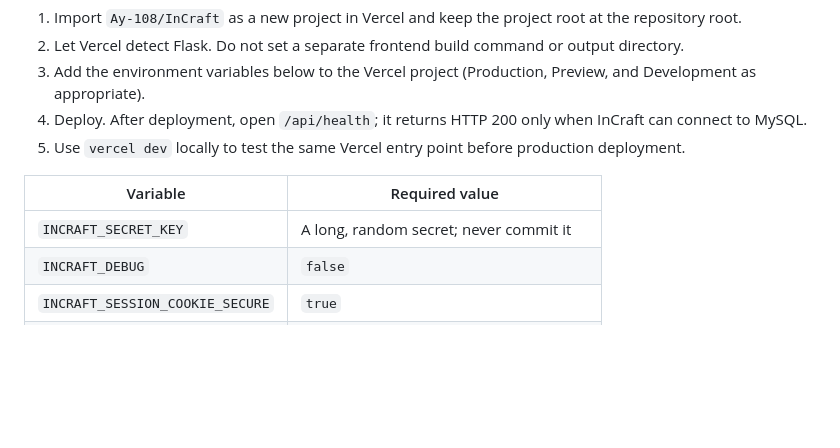
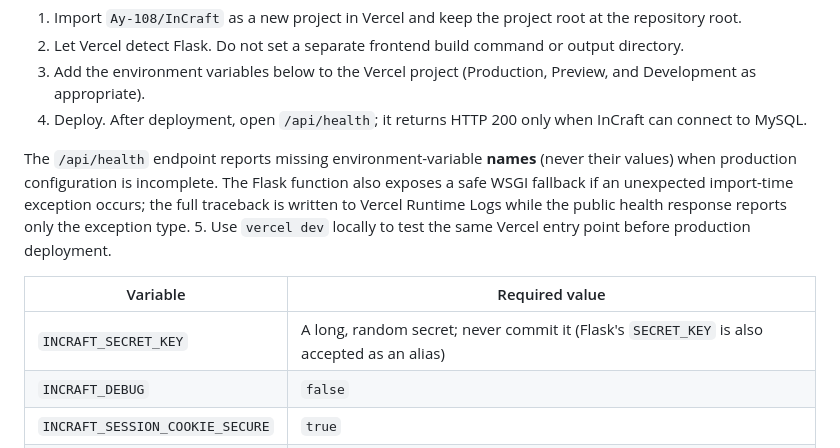
Before and after one commit to Ay-108/InCraft, a Markdown page: README.md, the part around the change. Rendered like a GitHub page; blank space fills up the shorter version.

Commit message:
Document Vercel configuration diagnostics and secret aliases

```diff
--- a/README.md
+++ b/README.md
@@ -443,11 +443,13 @@ InCraft currently uses Flask and Jinja templates for both its pages and its back
 2. Let Vercel detect Flask. Do not set a separate frontend build command or output directory.
 3. Add the environment variables below to the Vercel project (Production, Preview, and Development as appropriate).
 4. Deploy. After deployment, open `/api/health`; it returns HTTP 200 only when InCraft can connect to MySQL.
+
+The `/api/health` endpoint reports missing environment-variable **names** (never their values) when production configuration is incomplete. The Flask function also exposes a safe WSGI fallback if an unexpected import-time exception occurs; the full traceback is written to Vercel Runtime Logs while the public health response reports only the exception type.
 5. Use `vercel dev` locally to test the same Vercel entry point before production deployment.
 
 | Variable | Required value |
 |---|---|
-| `INCRAFT_SECRET_KEY` | A long, random secret; never commit it |
+| `INCRAFT_SECRET_KEY` | A long, random secret; never commit it (Flask's `SECRET_KEY` is also accepted as an alias) |
 | `INCRAFT_DEBUG` | `false` |
 | `INCRAFT_SESSION_COOKIE_SECURE` | `true` |
 | `DB_HOST` | Hostname of the managed MySQL server |
```
